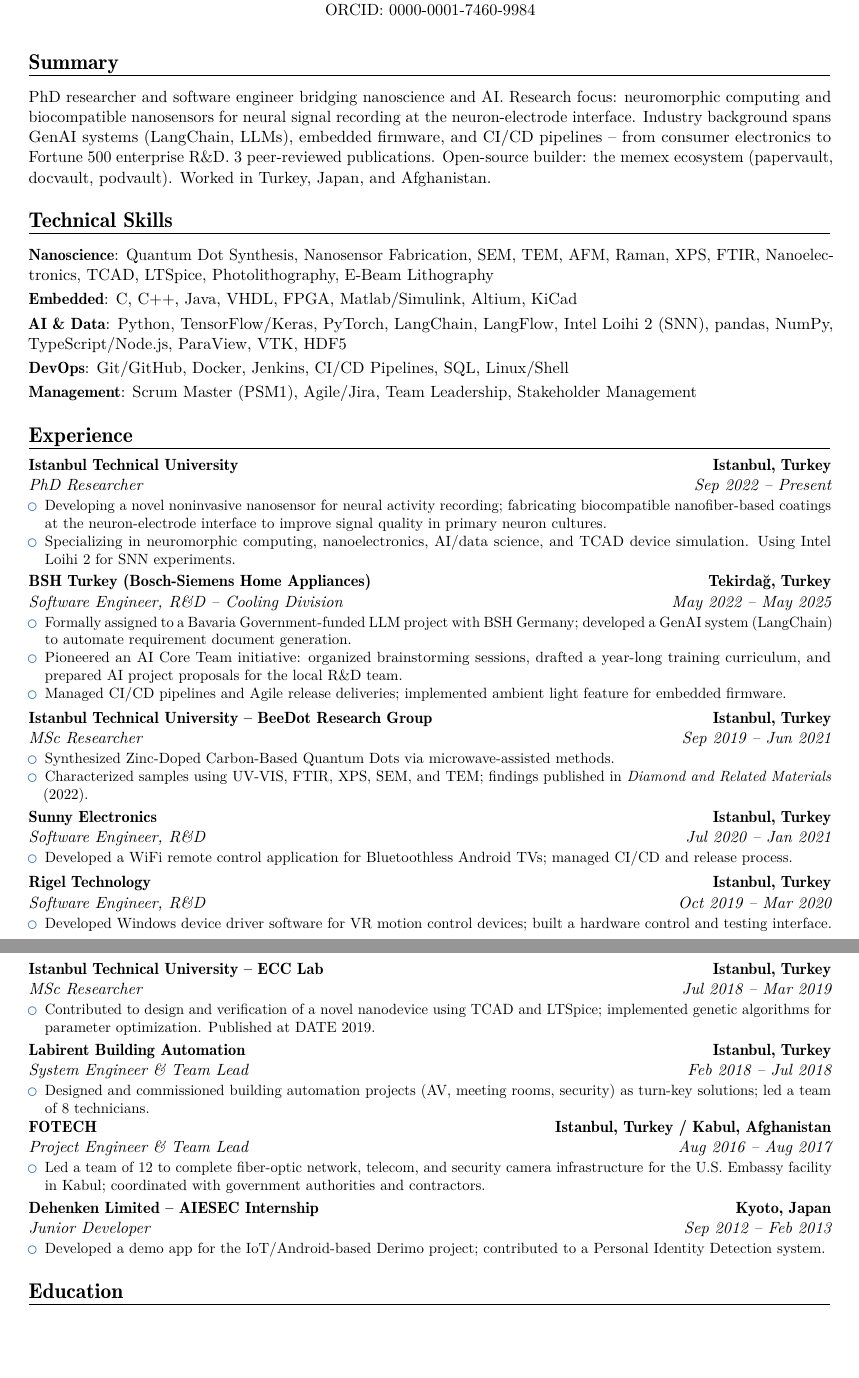
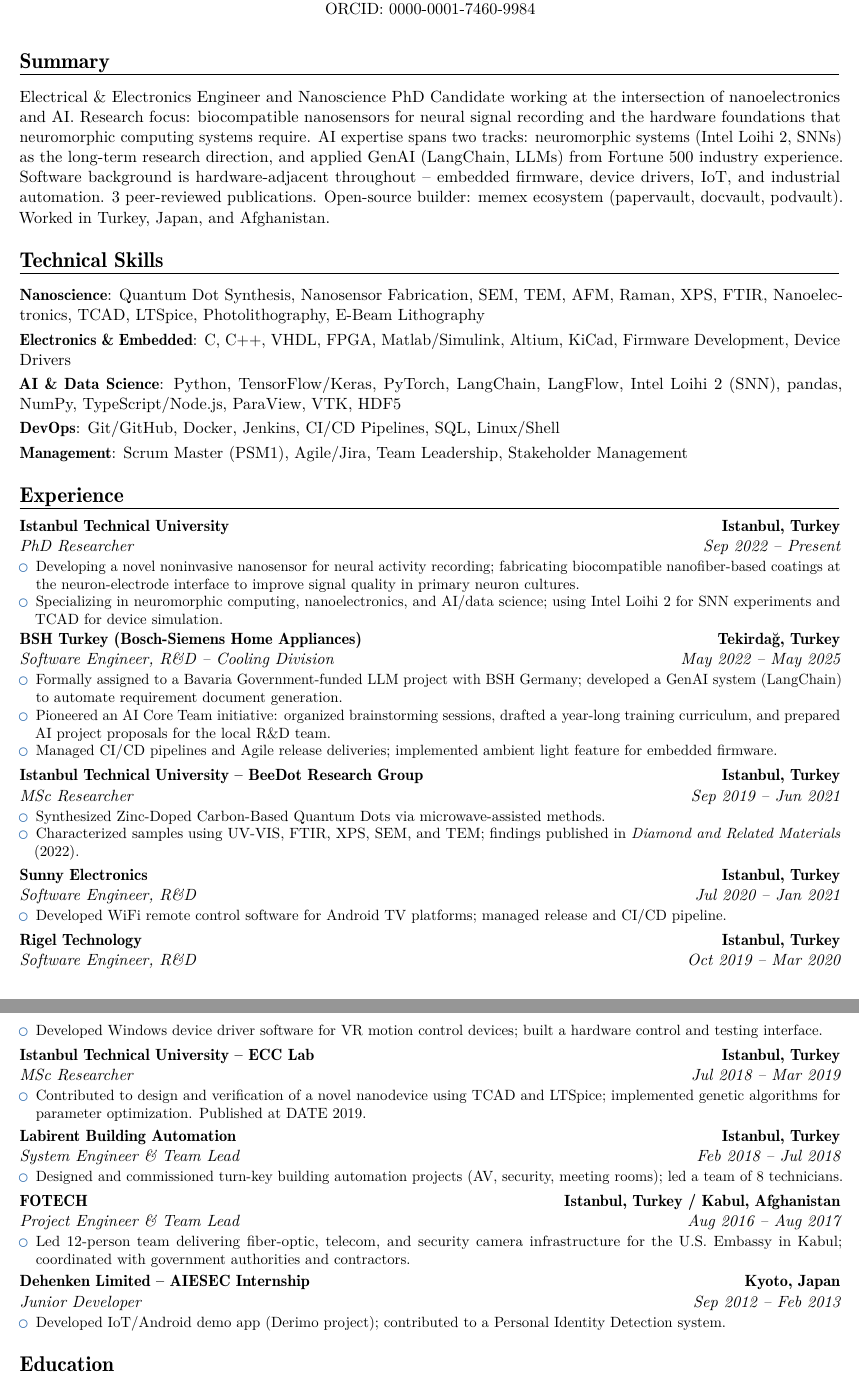
Before and after one commit to drader/portfolio, a LaTeX CV (cv_moderncv.tex): two parts of pages 1 and 2 of 3, joined at a grey line, cut so that both start at the same text, the shorter picture padded with empty space. Compiled offline with pdfLaTeX.

Commit message:
Update moderncv: title, summary reframe, 2-page compression
- Title: Electronics & AI Engineer | Nanoscience PhD Candidate
- Summary: EE-first identity, neuromorphic + GenAI dual AI track
- Skills: Electronics & Embedded (renamed), removed generic items
- Experience: older positions compressed to single bullets
- HIDROGU removed from Experience (kept in Education)
- Publications: compact single-line format
- Certifications: merged into single line
- Font 11pt→10.5pt, margins tightened for 2-page target

Co-Authored-By: Claude Sonnet 4.6 <noreply@anthropic.com>

```diff
--- a/cv_moderncv.tex
+++ b/cv_moderncv.tex
@@ -2,7 +2,7 @@
 % moderncv — Banking Style — Oğuz Gençer
 % ATS score: 9/10 | Clean horizontal layout
 %-------------------------
-\documentclass[11pt, letterpaper]{moderncv}
+\documentclass[10.5pt, letterpaper]{moderncv}
 
 \moderncvstyle{banking}
 \moderncvcolor{blue}
@@ -10,12 +10,11 @@
 \usepackage[utf8]{inputenc}
 \usepackage[T1]{fontenc}
 \usepackage{lmodern}
-\usepackage[scale=0.88, top=1.5cm, bottom=1.5cm]{geometry}
-\usepackage{multicol}
+\usepackage[scale=0.90, top=1.2cm, bottom=1.2cm]{geometry}
 
 % Personal info
 \name{O\u{g}uz}{Gen\c{c}er}
-\title{PhD Researcher \& Software Engineer}
+\title{Electronics \& AI Engineer $|$ Nanoscience PhD Candidate}
 \address{Istanbul, Turkey}{}{}
 \email{oguzgencer@gmail.com}
 \homepage{oguzgencer.dev}
@@ -31,13 +30,13 @@
 
 %----- SUMMARY -----
 \section{Summary}
-PhD researcher and software engineer bridging nanoscience and AI. Research focus: neuromorphic computing and biocompatible nanosensors for neural signal recording at the neuron-electrode interface. Industry background spans GenAI systems (LangChain, LLMs), embedded firmware, and CI/CD pipelines -- from consumer electronics to Fortune~500 enterprise R\&D. 3 peer-reviewed publications. Open-source builder: the memex ecosystem (papervault, docvault, podvault). Worked in Turkey, Japan, and Afghanistan.
+Electrical \& Electronics Engineer and Nanoscience PhD Candidate working at the intersection of nanoelectronics and AI. Research focus: biocompatible nanosensors for neural signal recording and the hardware foundations that neuromorphic computing systems require. AI expertise spans two tracks: neuromorphic systems (Intel Loihi~2, SNNs) as the long-term research direction, and applied GenAI (LangChain, LLMs) from Fortune~500 industry experience. Software background is hardware-adjacent throughout -- embedded firmware, device drivers, IoT, and industrial automation. 3 peer-reviewed publications. Open-source builder: memex ecosystem (papervault, docvault, podvault). Worked in Turkey, Japan, and Afghanistan.
 
 %----- TECHNICAL SKILLS -----
 \section{Technical Skills}
 \cvitem{Nanoscience}{Quantum Dot Synthesis, Nanosensor Fabrication, SEM, TEM, AFM, Raman, XPS, FTIR, Nanoelectronics, TCAD, LTSpice, Photolithography, E-Beam Lithography}
-\cvitem{Embedded}{C, C++, Java, VHDL, FPGA, Matlab/Simulink, Altium, KiCad}
-\cvitem{AI \& Data}{Python, TensorFlow/Keras, PyTorch, LangChain, LangFlow, Intel Loihi~2 (SNN), pandas, NumPy, TypeScript/Node.js, ParaView, VTK, HDF5}
+\cvitem{Electronics \& Embedded}{C, C++, VHDL, FPGA, Matlab/Simulink, Altium, KiCad, Firmware Development, Device Drivers}
+\cvitem{AI \& Data Science}{Python, TensorFlow/Keras, PyTorch, LangChain, LangFlow, Intel Loihi~2 (SNN), pandas, NumPy, TypeScript/Node.js, ParaView, VTK, HDF5}
 \cvitem{DevOps}{Git/GitHub, Docker, Jenkins, CI/CD Pipelines, SQL, Linux/Shell}
 \cvitem{Management}{Scrum Master (PSM1), Agile/Jira, Team Leadership, Stakeholder Management}
 
@@ -47,7 +46,7 @@
 \cventry{Sep 2022 -- Present}{PhD Researcher}{Istanbul Technical University}{Istanbul, Turkey}{}{
   \begin{itemize}
     \item Developing a novel noninvasive nanosensor for neural activity recording; fabricating biocompatible nanofiber-based coatings at the neuron-electrode interface to improve signal quality in primary neuron cultures.
-    \item Specializing in neuromorphic computing, nanoelectronics, AI/data science, and TCAD device simulation. Using Intel Loihi~2 for SNN experiments.
+    \item Specializing in neuromorphic computing, nanoelectronics, and AI/data science; using Intel Loihi~2 for SNN experiments and TCAD for device simulation.
   \end{itemize}
 }
 
@@ -68,7 +67,7 @@
 
 \cventry{Jul 2020 -- Jan 2021}{Software Engineer, R\&D}{Sunny Electronics}{Istanbul, Turkey}{}{
   \begin{itemize}
-    \item Developed a WiFi remote control application for Bluetoothless Android TVs; managed CI/CD and release process.
+    \item Developed WiFi remote control software for Android TV platforms; managed release and CI/CD pipeline.
   \end{itemize}
 }
 
@@ -86,19 +85,19 @@
 
 \cventry{Feb 2018 -- Jul 2018}{System Engineer \& Team Lead}{Labirent Building Automation}{Istanbul, Turkey}{}{
   \begin{itemize}
-    \item Designed and commissioned building automation projects (AV, meeting rooms, security) as turn-key solutions; led a team of 8 technicians.
+    \item Designed and commissioned turn-key building automation projects (AV, security, meeting rooms); led a team of 8 technicians.
   \end{itemize}
 }
 
 \cventry{Aug 2016 -- Aug 2017}{Project Engineer \& Team Lead}{FOTECH}{Istanbul, Turkey / Kabul, Afghanistan}{}{
   \begin{itemize}
-    \item Led a team of 12 to complete fiber-optic network, telecom, and security camera infrastructure for the U.S. Embassy facility in Kabul; coordinated with government authorities and contractors.
+    \item Led 12-person team delivering fiber-optic, telecom, and security camera infrastructure for the U.S. Embassy in Kabul; coordinated with government authorities and contractors.
   \end{itemize}
 }
 
 \cventry{Sep 2012 -- Feb 2013}{Junior Developer}{Dehenken Limited -- AIESEC Internship}{Kyoto, Japan}{}{
   \begin{itemize}
-    \item Developed a demo app for the IoT/Android-based Derimo project; contributed to a Personal Identity Detection system.
+    \item Developed IoT/Android demo app (Derimo project); contributed to a Personal Identity Detection system.
   \end{itemize}
 }
 
```
Also changed, not shown: cv_moderncv.tex (11 more changed lines).
